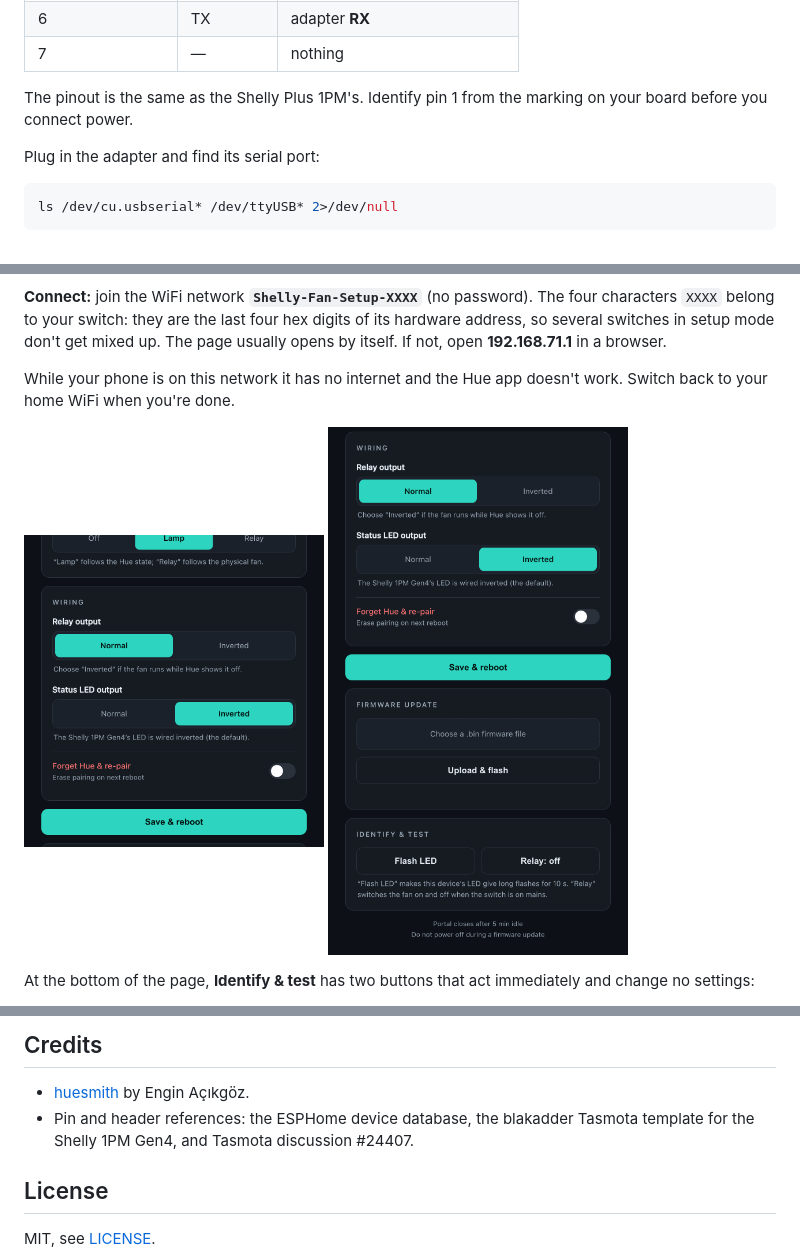
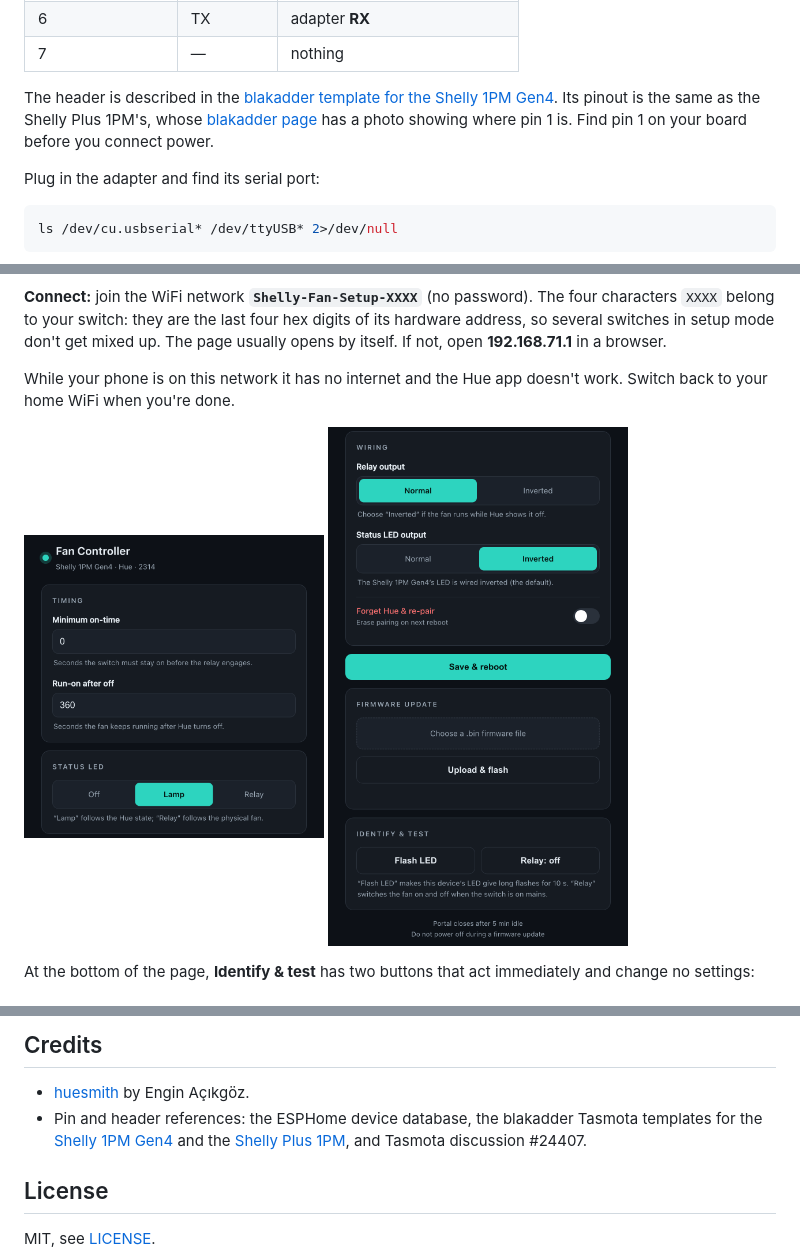
Before and after one commit to weese/shelly-hue-fan, a Markdown page: README.md, 3 parts joined by grey strips. Drawn GitHub-style; pictures changed too: docs/images/portal-1-timing-led.png, docs/images/portal-2-wiring-firmware.png.

Commit message:
Recrop portal screenshots, link blakadder pinout pages

```diff
--- a/README.md
+++ b/README.md
@@ -125,8 +125,11 @@ builds take seconds.
 | 6 | TX | adapter **RX** |
 | 7 | — | nothing |
 
-The pinout is the same as the Shelly Plus 1PM's. Identify pin 1 from the marking
-on your board before you connect power.
+The header is described in the
+[blakadder template for the Shelly 1PM Gen4](https://templates.blakadder.com/shelly_1PM_Gen4.html).
+Its pinout is the same as the Shelly Plus 1PM's, whose
+[blakadder page](https://templates.blakadder.com/shelly_plus_1PM.html) has a
+photo showing where pin 1 is. Find pin 1 on your board before you connect power.
 
 Plug in the adapter and find its serial port:
 
@@ -483,7 +486,9 @@ Notes for development:
 
 - [huesmith](https://github.com/canack/huesmith) by Engin Açıkgöz.
 - Pin and header references: the ESPHome device database, the blakadder Tasmota
-  template for the Shelly 1PM Gen4, and Tasmota discussion #24407.
+  templates for the [Shelly 1PM Gen4](https://templates.blakadder.com/shelly_1PM_Gen4.html)
+  and the [Shelly Plus 1PM](https://templates.blakadder.com/shelly_plus_1PM.html),
+  and Tasmota discussion #24407.
 
 ## License
 
```
